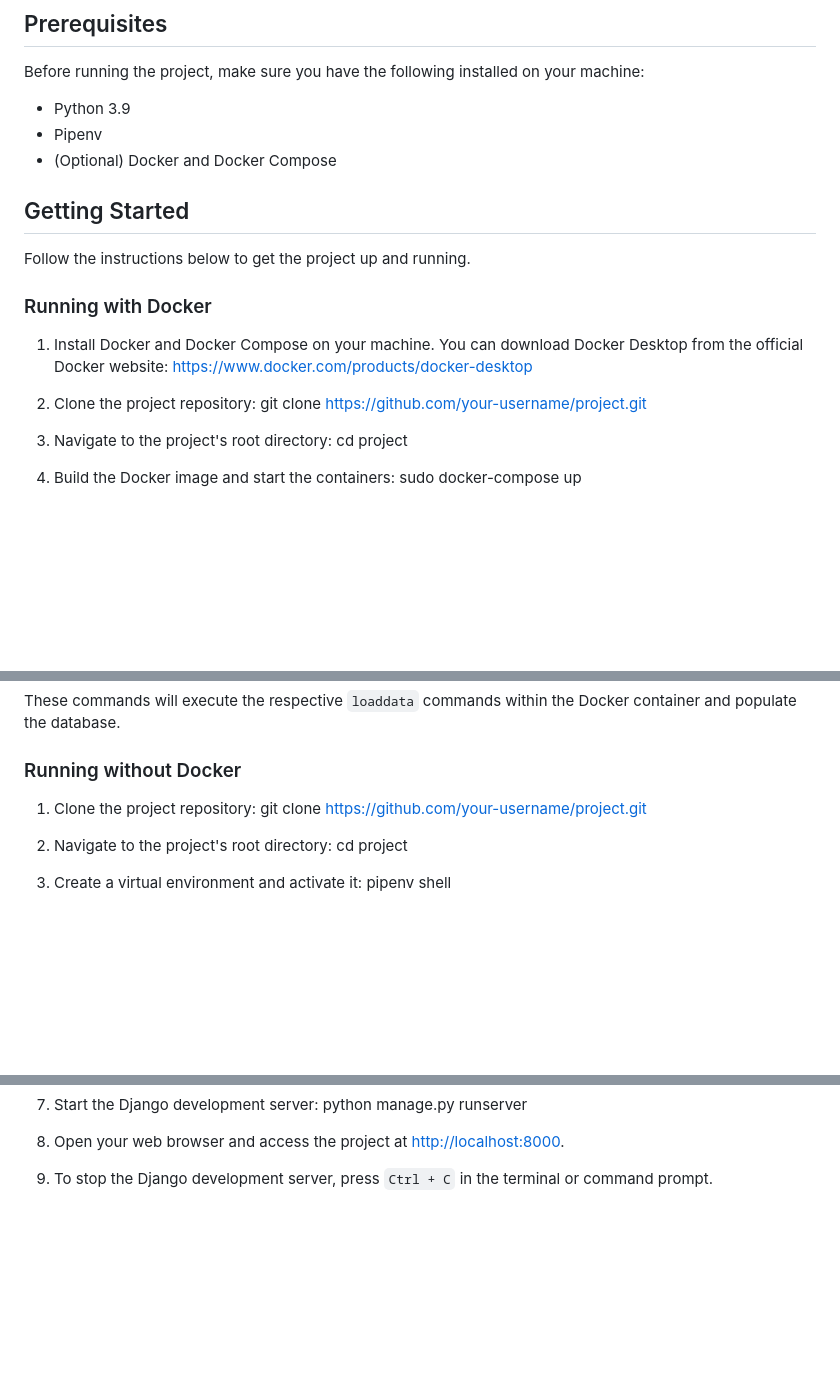
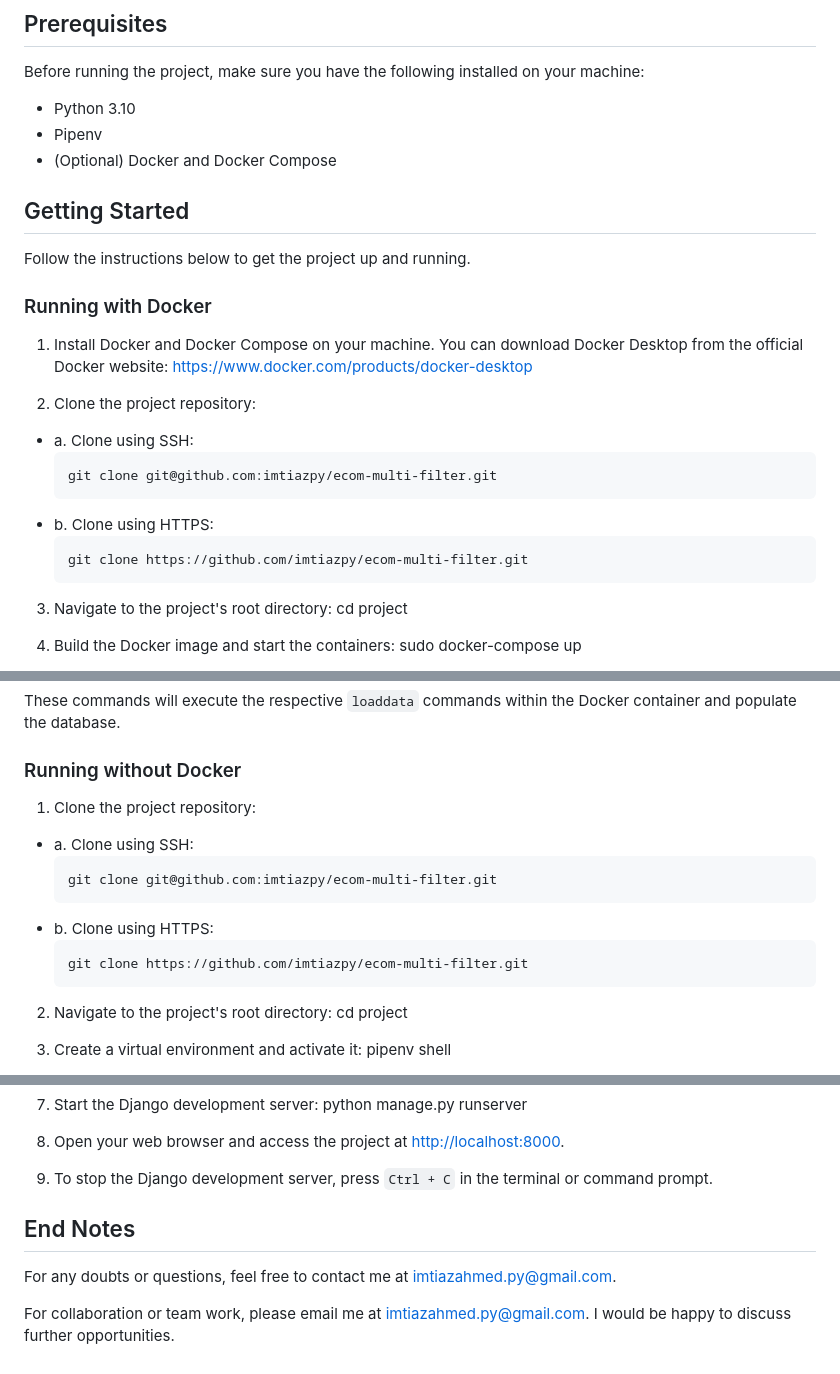
Before and after one commit to imtiazpy/Qtec-ecom-test, a Markdown page: README.md, 3 parts joined by grey strips. GitHub-like rendering; blank space fills up the shorter version.

````diff
--- a/README.md
+++ b/README.md
@@ -13,7 +13,7 @@ Short project description.
 
 Before running the project, make sure you have the following installed on your machine:
 
-- Python 3.9
+- Python 3.10
 - Pipenv
 - (Optional) Docker and Docker Compose
 
@@ -26,7 +26,14 @@ Follow the instructions below to get the project up and running.
 1. Install Docker and Docker Compose on your machine. You can download Docker Desktop from the official Docker website: [https://www.docker.com/products/docker-desktop](https://www.docker.com/products/docker-desktop)
 
 2. Clone the project repository:
-git clone https://github.com/your-username/project.git
+  - a. Clone using SSH:
+     ```bash
+     git clone git@github.com:imtiazpy/ecom-multi-filter.git
+     ```
+   - b. Clone using HTTPS:
+     ```bash
+     git clone https://github.com/imtiazpy/ecom-multi-filter.git
+     ```
 
 3. Navigate to the project's root directory: cd project
 
@@ -60,7 +67,15 @@ These commands will execute the respective `loaddata` commands within the Docker
 
 ### Running without Docker
 
-1. Clone the project repository: git clone https://github.com/your-username/project.git
+1. Clone the project repository:
+  - a. Clone using SSH:
+    ```bash
+    git clone git@github.com:imtiazpy/ecom-multi-filter.git
+    ```
+  - b. Clone using HTTPS:
+    ```bash
+    git clone https://github.com/imtiazpy/ecom-multi-filter.git
+    ```
 
 2. Navigate to the project's root directory: cd project
 
@@ -116,3 +131,10 @@ These commands will load the fixture data into the database.
 8. Open your web browser and access the project at [http://localhost:8000](http://localhost:8000).
 
 9. To stop the Django development server, press `Ctrl + C` in the terminal or command prompt.
+
+
+## End Notes
+
+For any doubts or questions, feel free to contact me at imtiazahmed.py@gmail.com.
+
+For collaboration or team work, please email me at imtiazahmed.py@gmail.com. I would be happy to discuss further opportunities.
````
